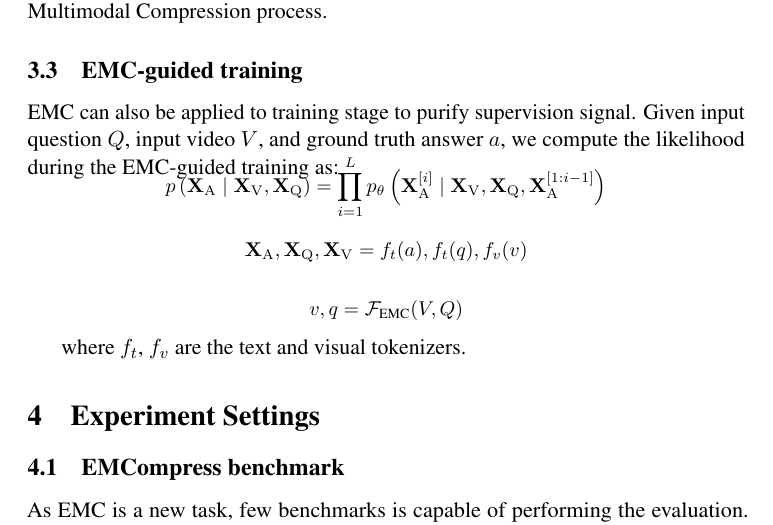
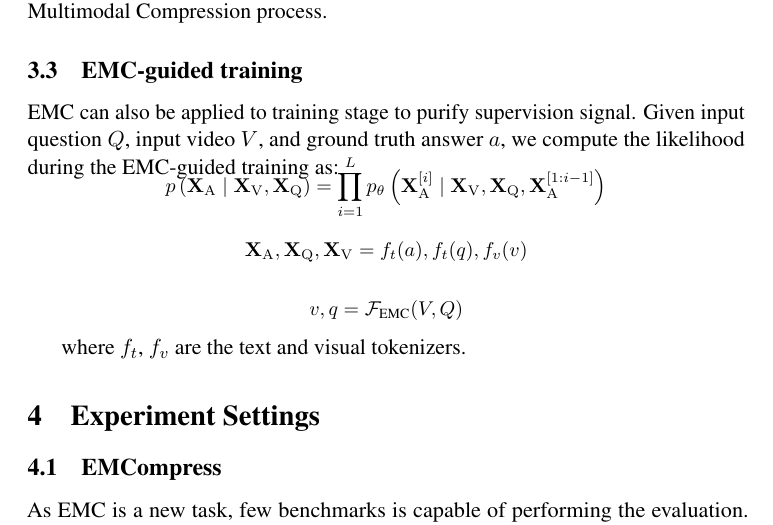
Before and after one commit to LordUky/-ACL2026-findings-camera-ready-Temporal-Visual-Screening-for-Video-Question-Answering, a LaTeX paper (latex/acl_latex.tex, which reads contents/experiment_settings.tex): part of page 9 of 47 before the commit and part of page 9 of 46 after it, cut so that both start at the same text. Compiled offline with pdfLaTeX; a LaTeX package or settings file that is missing is left out.

Commit message:
Updates from Overleaf

```diff
--- a/contents/experiment_settings.tex
+++ b/contents/experiment_settings.tex
@@ -115,7 +115,7 @@ GPT-4-turbo \citep{gpt4} & - & \textbf{77.1} & 74.34 & \textbf{79.39} & 70.61 &
 
 \addressed{\uky{Results are subject to small changes. }}
 
-\subsection{EMCompress benchmark}
+\subsection{EMCompress}
 \label{yc2emc}
 As EMC is a new task, few benchmarks is capable of performing the evaluation. While some studies \citep{tvqa, groundedmultihopvideoqalongform, tvqa+} have explored grounded VideoQA which may be mistakenly seen as equivalent, they mainly focus on improving visual evidence. See Appendix \ref{appendix: related_work} for details. The synchronous update of video and query inputs in EMC naturally resolves any potential semantic mismatch, maximally enhancing generalizability and adaptability of our work.
 
```
Also changed, not shown: figs/yc2emc_statistics_v2.png (renamed from figs/yc2tvs_statistics_v2.png).
